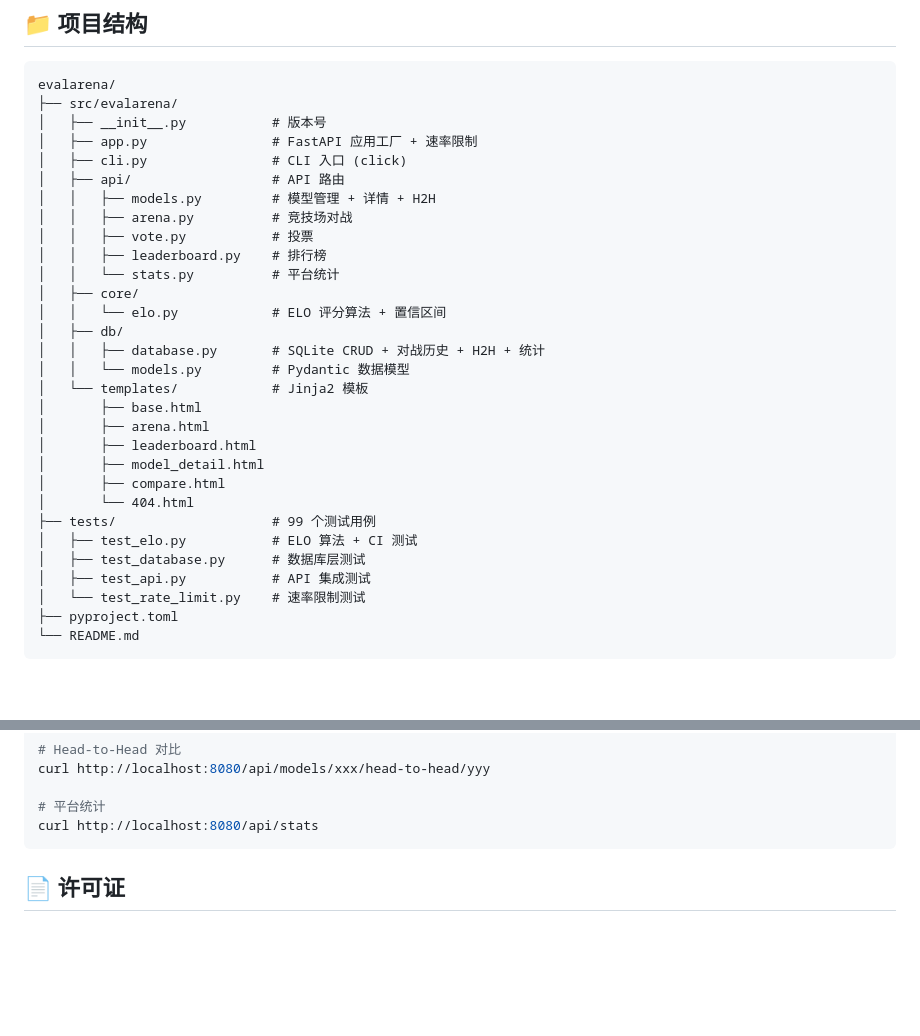
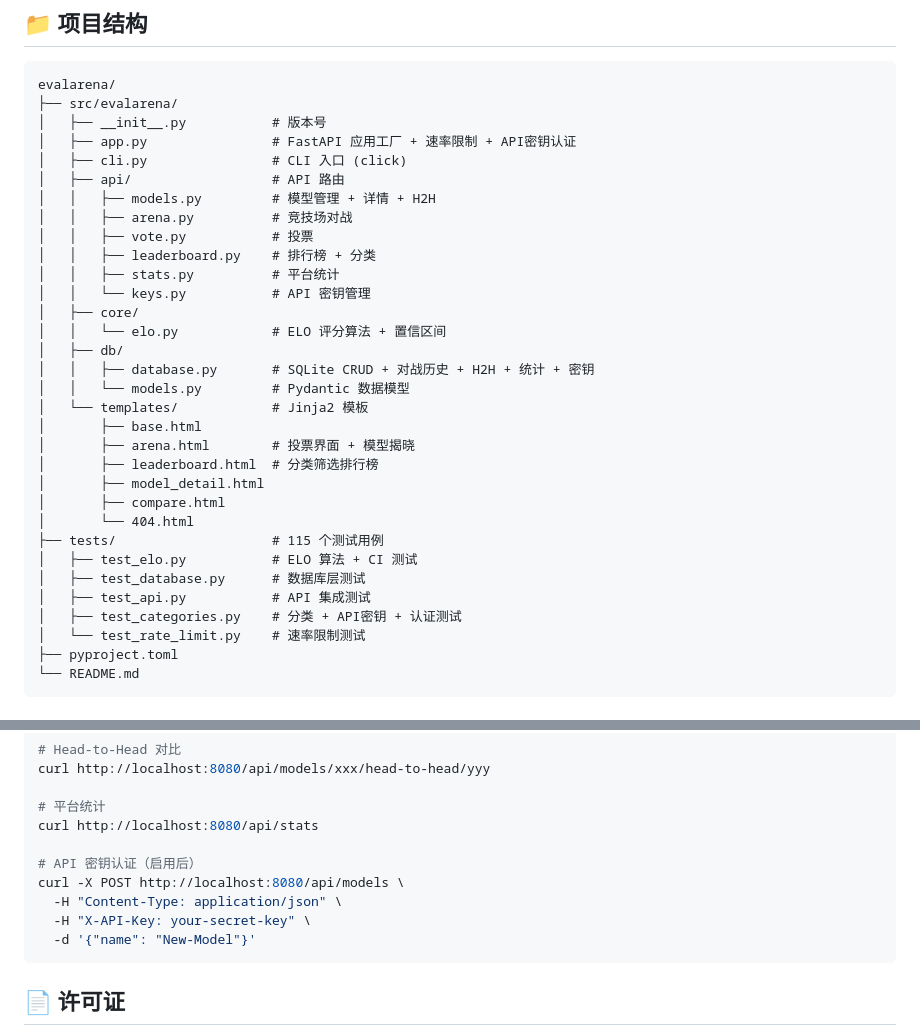
Before and after one commit to Jane-o-O-o-O/evalarena, a Markdown page: README.md, 2 parts joined by grey strips. Drawn GitHub-style; blank space fills up the shorter version.

Commit message:
docs: 更新README反映分类系统、API密钥、CLI新命令等特性

````diff
--- a/README.md
+++ b/README.md
@@ -75,30 +96,32 @@ EvalArena 是一个 LLM 评估竞技场，提供盲评侧边对比（blind side-
 evalarena/
 ├── src/evalarena/
 │   ├── __init__.py           # 版本号
-│   ├── app.py                # FastAPI 应用工厂 + 速率限制
+│   ├── app.py                # FastAPI 应用工厂 + 速率限制 + API密钥认证
 │   ├── cli.py                # CLI 入口 (click)
 │   ├── api/                  # API 路由
 │   │   ├── models.py         # 模型管理 + 详情 + H2H
 │   │   ├── arena.py          # 竞技场对战
 │   │   ├── vote.py           # 投票
-│   │   ├── leaderboard.py    # 排行榜
-│   │   └── stats.py          # 平台统计
+│   │   ├── leaderboard.py    # 排行榜 + 分类
+│   │   ├── stats.py          # 平台统计
+│   │   └── keys.py           # API 密钥管理
 │   ├── core/
 │   │   └── elo.py            # ELO 评分算法 + 置信区间
 │   ├── db/
-│   │   ├── database.py       # SQLite CRUD + 对战历史 + H2H + 统计
+│   │   ├── database.py       # SQLite CRUD + 对战历史 + H2H + 统计 + 密钥
 │   │   └── models.py         # Pydantic 数据模型
 │   └── templates/            # Jinja2 模板
 │       ├── base.html
-│       ├── arena.html
-│       ├── leaderboard.html
+│       ├── arena.html        # 投票界面 + 模型揭晓
+│       ├── leaderboard.html  # 分类筛选排行榜
 │       ├── model_detail.html
 │       ├── compare.html
 │       └── 404.html
-├── tests/                    # 99 个测试用例
+├── tests/                    # 115 个测试用例
 │   ├── test_elo.py           # ELO 算法 + CI 测试
 │   ├── test_database.py      # 数据库层测试
 │   ├── test_api.py           # API 集成测试
+│   ├── test_categories.py    # 分类 + API密钥 + 认证测试
 │   └── test_rate_limit.py    # 速率限制测试
 ├── pyproject.toml
 └── README.md
@@ -154,6 +221,12 @@ curl http://localhost:8080/api/models/xxx/head-to-head/yyy
 
 # 平台统计
 curl http://localhost:8080/api/stats
+
+# API 密钥认证（启用后）
+curl -X POST http://localhost:8080/api/models \
+  -H "Content-Type: application/json" \
+  -H "X-API-Key: your-secret-key" \
+  -d '{"name": "New-Model"}'
 ```
 
 ## 📄 许可证
````
Also changed, not shown: other parts of README.md (+84 -19 lines).
